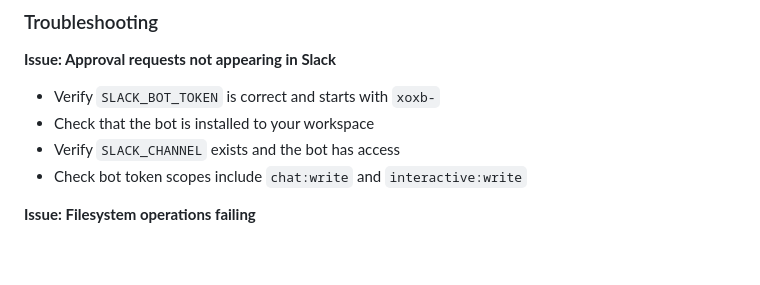
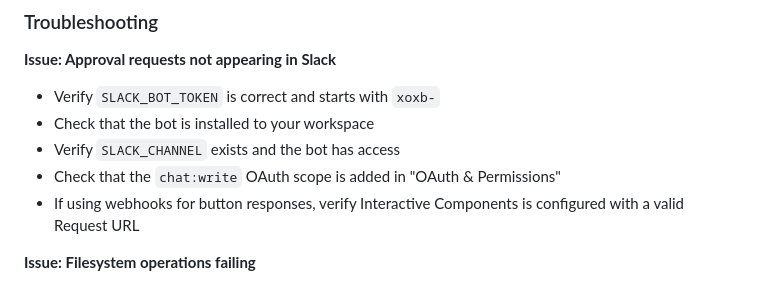
Before and after one commit to bisonbet/Cite-Before-Act-MCP, a Markdown page: README.md, the part around one of its changes. Drawn GitHub-style; blank space fills up the shorter version.

```diff
--- a/README.md
+++ b/README.md
@@ -442,7 +478,8 @@ npm install -g @modelcontextprotocol/inspector
 - Verify `SLACK_BOT_TOKEN` is correct and starts with `xoxb-`
 - Check that the bot is installed to your workspace
 - Verify `SLACK_CHANNEL` exists and the bot has access
-- Check bot token scopes include `chat:write` and `interactive:write`
+- Check that the `chat:write` OAuth scope is added in "OAuth & Permissions"
+- If using webhooks for button responses, verify Interactive Components is configured with a valid Request URL
 
 **Issue: Filesystem operations failing**
 - Verify the test directory exists: `~/mcp-test-workspace`
```
Also changed, not shown: other parts of README.md (+51 -15 lines).
